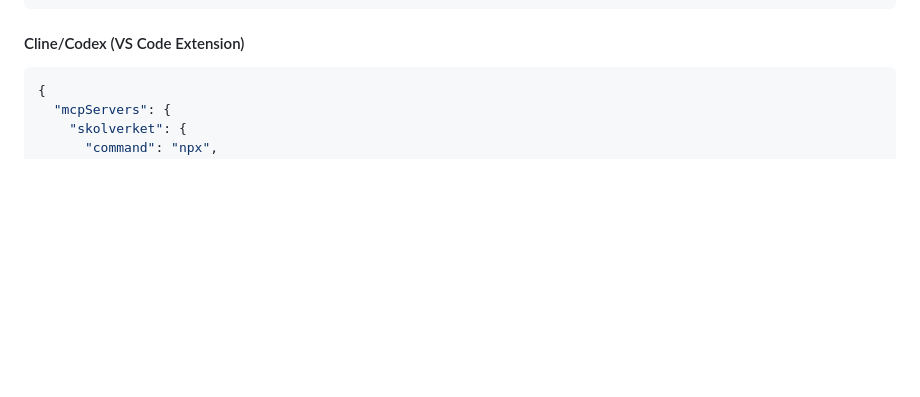
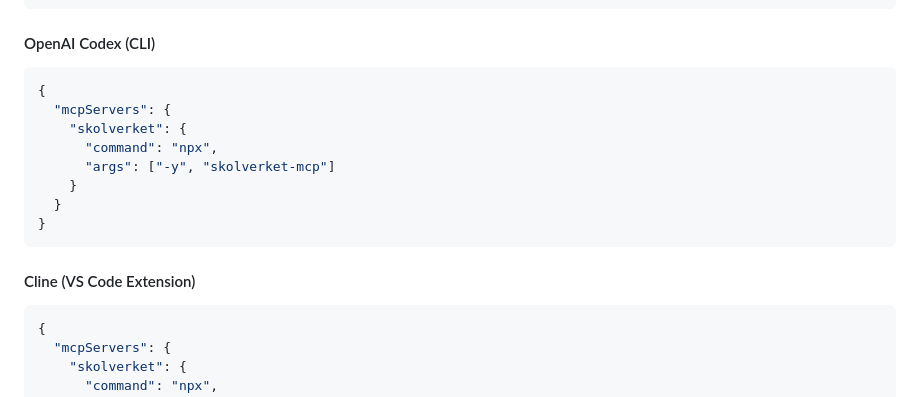
Before and after one commit to KSAklfszf921/Skolverket-MCP, a Markdown page: README.md, the part around the change. Drawn GitHub-style; blank space fills up the shorter version.

Commit message:
docs: separera OpenAI Codex CLI och Cline instruktioner
- OpenAI Codex (CLI) - separat sektion
- Cline (VS Code Extension) - separat sektion
- Tydligare uppdelning av olika MCP-klienter

````diff
--- a/README.md
+++ b/README.md
@@ -55,7 +55,19 @@ URL: https://skolverket-mcp.onrender.com/mcp
 }
 ```
 
-#### Cline/Codex (VS Code Extension)
+#### OpenAI Codex (CLI)
+```json
+{
+  "mcpServers": {
+    "skolverket": {
+      "command": "npx",
+      "args": ["-y", "skolverket-mcp"]
+    }
+  }
+}
+```
+
+#### Cline (VS Code Extension)
 ```json
 {
   "mcpServers": {
````
